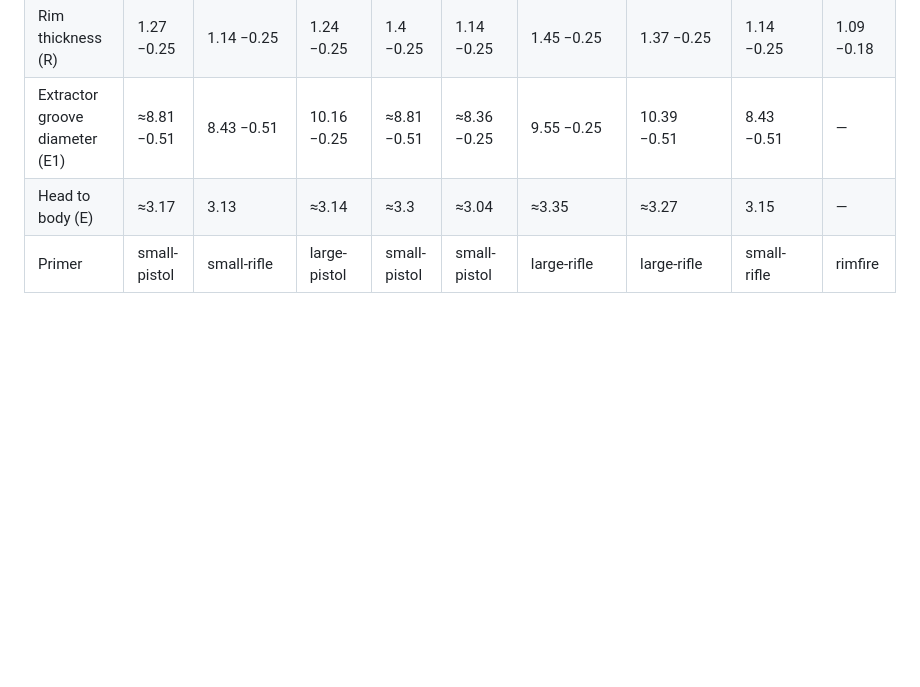
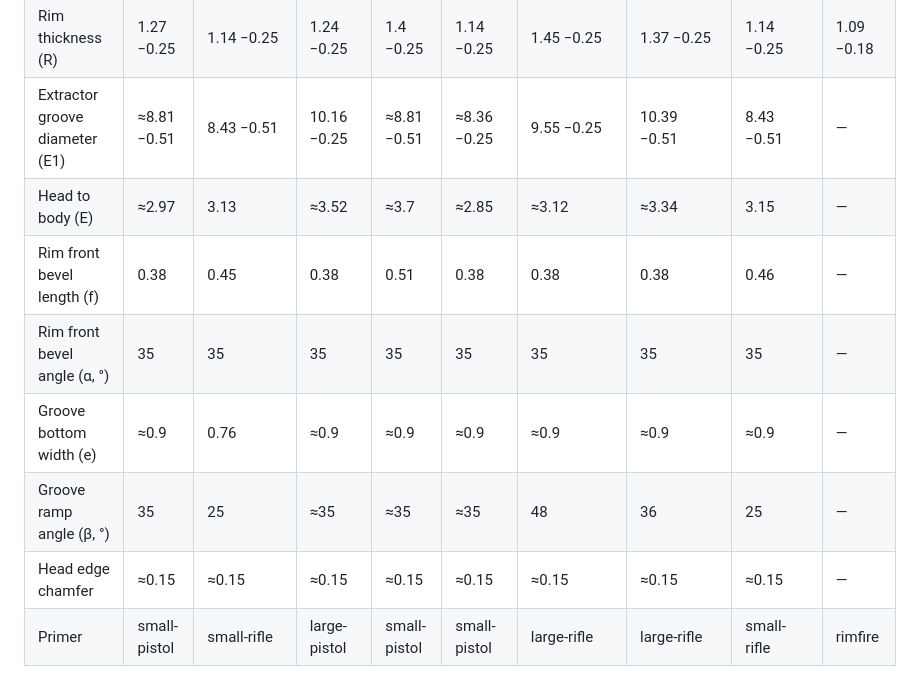
Before and after one commit to michael-kato/gun-food, a Markdown page: SPECS.md, the part around the change. GitHub-like rendering; blank space fills up the shorter version.

```diff
--- a/SPECS.md
+++ b/SPECS.md
@@ -22,7 +22,12 @@ SAAMI's minus tolerance: `19.15 −0.25` means a real case measures between 18.9
 | Rim diameter (R1) | 10.01 −0.25 | 9.6 −0.25 | 12.19 −0.25 | 10.77 −0.25 | 9.5 −0.25 | 11.35 −0.25 | 12.01 −0.25 | 9.6 −0.25 | 7.06 −0.3 |
 | Rim thickness (R) | 1.27 −0.25 | 1.14 −0.25 | 1.24 −0.25 | 1.4 −0.25 | 1.14 −0.25 | 1.45 −0.25 | 1.37 −0.25 | 1.14 −0.25 | 1.09 −0.18 |
 | Extractor groove diameter (E1) | ≈8.81 −0.51 | 8.43 −0.51 | 10.16 −0.25 | ≈8.81 −0.51 | ≈8.36 −0.25 | 9.55 −0.25 | 10.39 −0.51 | 8.43 −0.51 | — |
-| Head to body (E) | ≈3.17 | 3.13 | ≈3.14 | ≈3.3 | ≈3.04 | ≈3.35 | ≈3.27 | 3.15 | — |
+| Head to body (E) | ≈2.97 | 3.13 | ≈3.52 | ≈3.7 | ≈2.85 | ≈3.12 | ≈3.34 | 3.15 | — |
+| Rim front bevel length (f) | 0.38 | 0.45 | 0.38 | 0.51 | 0.38 | 0.38 | 0.38 | 0.46 | — |
+| Rim front bevel angle (α, °) | 35 | 35 | 35 | 35 | 35 | 35 | 35 | 35 | — |
+| Groove bottom width (e) | ≈0.9 | 0.76 | ≈0.9 | ≈0.9 | ≈0.9 | ≈0.9 | ≈0.9 | ≈0.9 | — |
+| Groove ramp angle (β, °) | 35 | 25 | ≈35 | ≈35 | ≈35 | 48 | 36 | 25 | — |
+| Head edge chamfer | ≈0.15 | ≈0.15 | ≈0.15 | ≈0.15 | ≈0.15 | ≈0.15 | ≈0.15 | ≈0.15 | — |
 | Primer | small-pistol | small-rifle | large-pistol | small-pistol | small-pistol | large-rifle | large-rifle | small-rifle | rimfire |
 
 ## Loaded rounds
```
Also changed, not shown: README.md (+5 -0 lines), docs/img/fired.jpg, docs/img/headstamps.jpg, docs/img/lineup.jpg, docs/img/overview.jpg, 13 other files.
